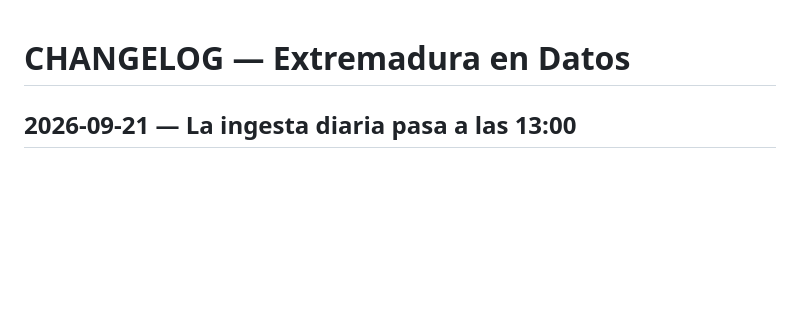
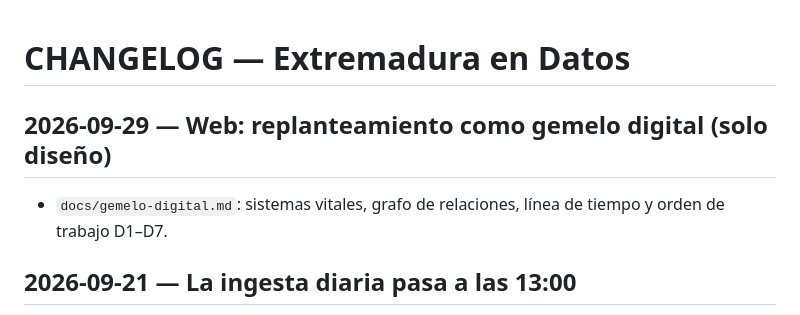
Before and after one commit to AAlmeidaM/extremaduraendatos, a Markdown page: CHANGELOG.md, the part around the change. Rendered like a GitHub page; blank space fills up the shorter version.

Commit message:
Diseno del gemelo digital: sistemas, grafo y linea de tiempo
Co-Authored-By: Claude Opus 5 <noreply@anthropic.com>
Claude-Session: https://claude.ai/code/session_01BhH6S3RTe3Q9pH1Ke2jSwG

```diff
--- a/CHANGELOG.md
+++ b/CHANGELOG.md
@@ -1,4 +1,8 @@
 # CHANGELOG — Extremadura en Datos
+
+## 2026-09-29 — Web: replanteamiento como gemelo digital (solo diseño)
+
+- `docs/gemelo-digital.md`: sistemas vitales, grafo de relaciones, línea de tiempo y orden de trabajo D1–D7.
 
 ## 2026-09-21 — La ingesta diaria pasa a las 13:00
 
```
Also changed, not shown: docs/gemelo-digital.md (added, +102 -0 lines).
